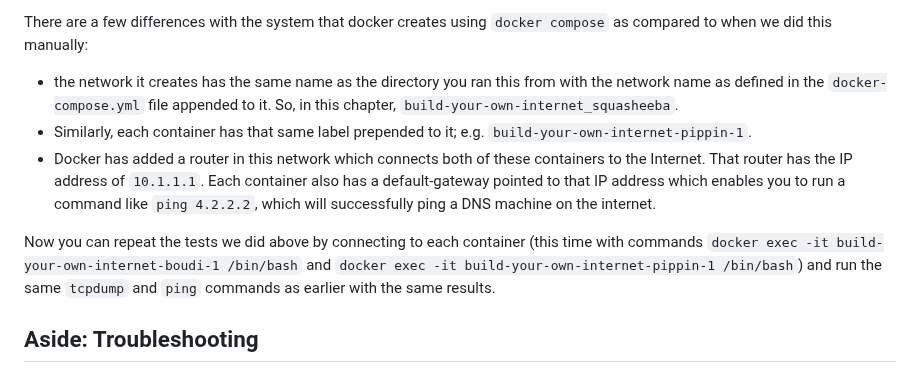
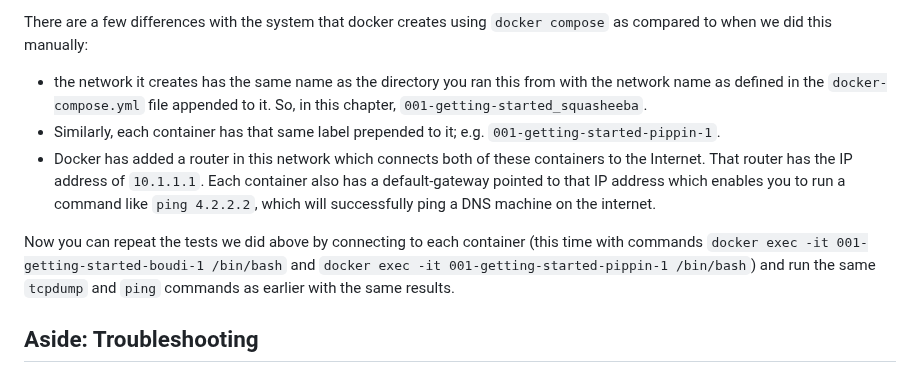
Before and after one commit to build-your-own-internet/byoi, a Markdown page: chapters/001-getting-started/README.md, the part around one of its changes. GitHub-like rendering.

```diff
--- a/chapters/001-getting-started/README.md
+++ b/chapters/001-getting-started/README.md
@@ -255,11 +255,11 @@ The `-d` flag tells docker compose that you want to continue using your terminal
 
 There are a few differences with the system that docker creates using `docker compose` as compared to when we did this manually:
 
-- the network it creates has the same name as the directory you ran this from with the network name as defined in the `docker-compose.yml` file appended to it. So, in this chapter, `build-your-own-internet_squasheeba`.
-- Similarly, each container has that same label prepended to it; e.g. `build-your-own-internet-pippin-1`.
+- the network it creates has the same name as the directory you ran this from with the network name as defined in the `docker-compose.yml` file appended to it. So, in this chapter, `001-getting-started_squasheeba`.
+- Similarly, each container has that same label prepended to it; e.g. `001-getting-started-pippin-1`.
 - Docker has added a router in this network which connects both of these containers to the Internet. That router has the IP address of `10.1.1.1`. Each container also has a default-gateway pointed to that IP address which enables you to run a command like `ping 4.2.2.2`, which will successfully ping a DNS machine on the internet.
 
-Now you can repeat the tests we did above by connecting to each container (this time with commands `docker exec -it build-your-own-internet-boudi-1 /bin/bash` and `docker exec -it build-your-own-internet-pippin-1 /bin/bash`) and run the same `tcpdump` and `ping` commands as earlier with the same results.
+Now you can repeat the tests we did above by connecting to each container (this time with commands `docker exec -it 001-getting-started-boudi-1 /bin/bash` and `docker exec -it 001-getting-started-pippin-1 /bin/bash`) and run the same `tcpdump` and `ping` commands as earlier with the same results.
 
 ## Aside: Troubleshooting
 
```
Also changed, not shown: other parts of chapters/001-getting-started/README.md (+24 -24 lines).
